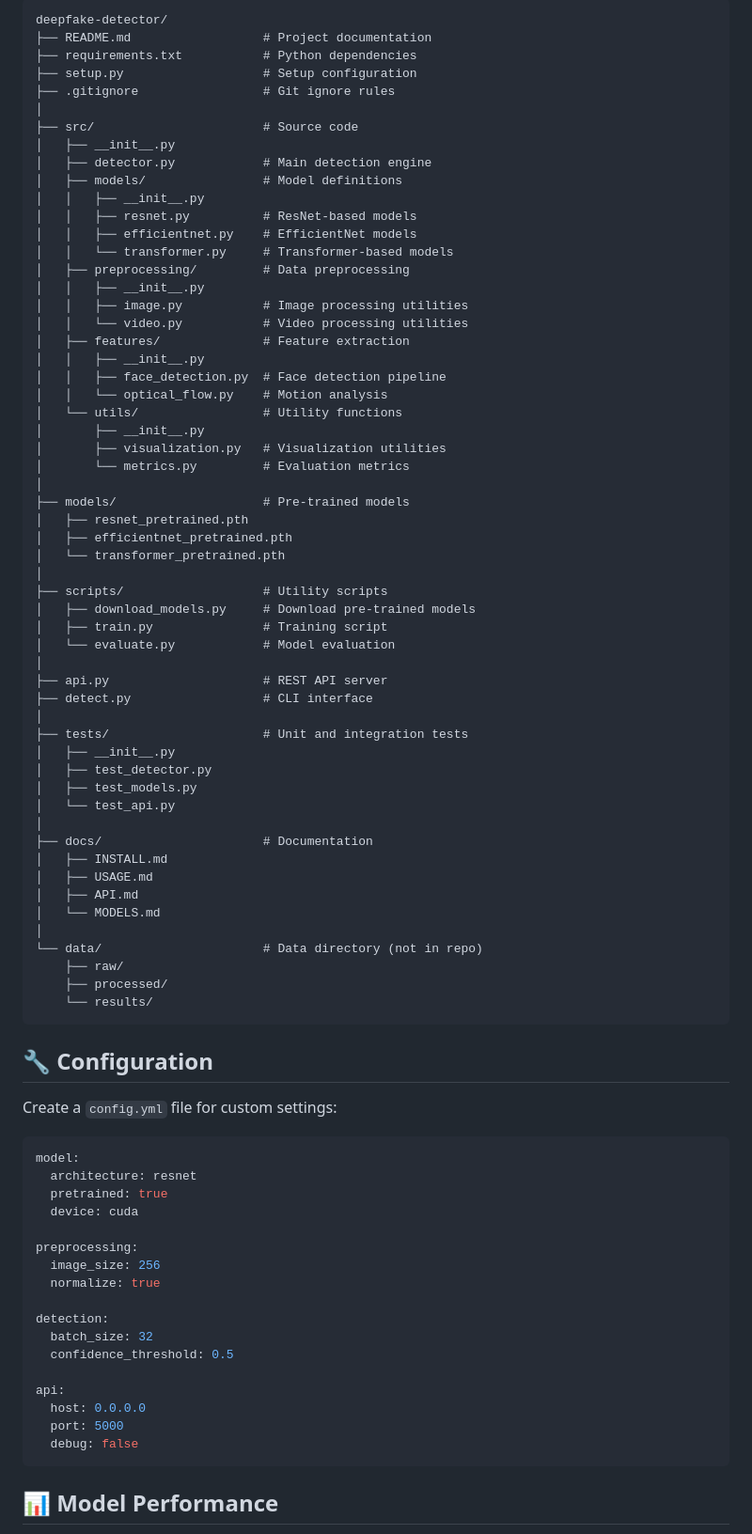
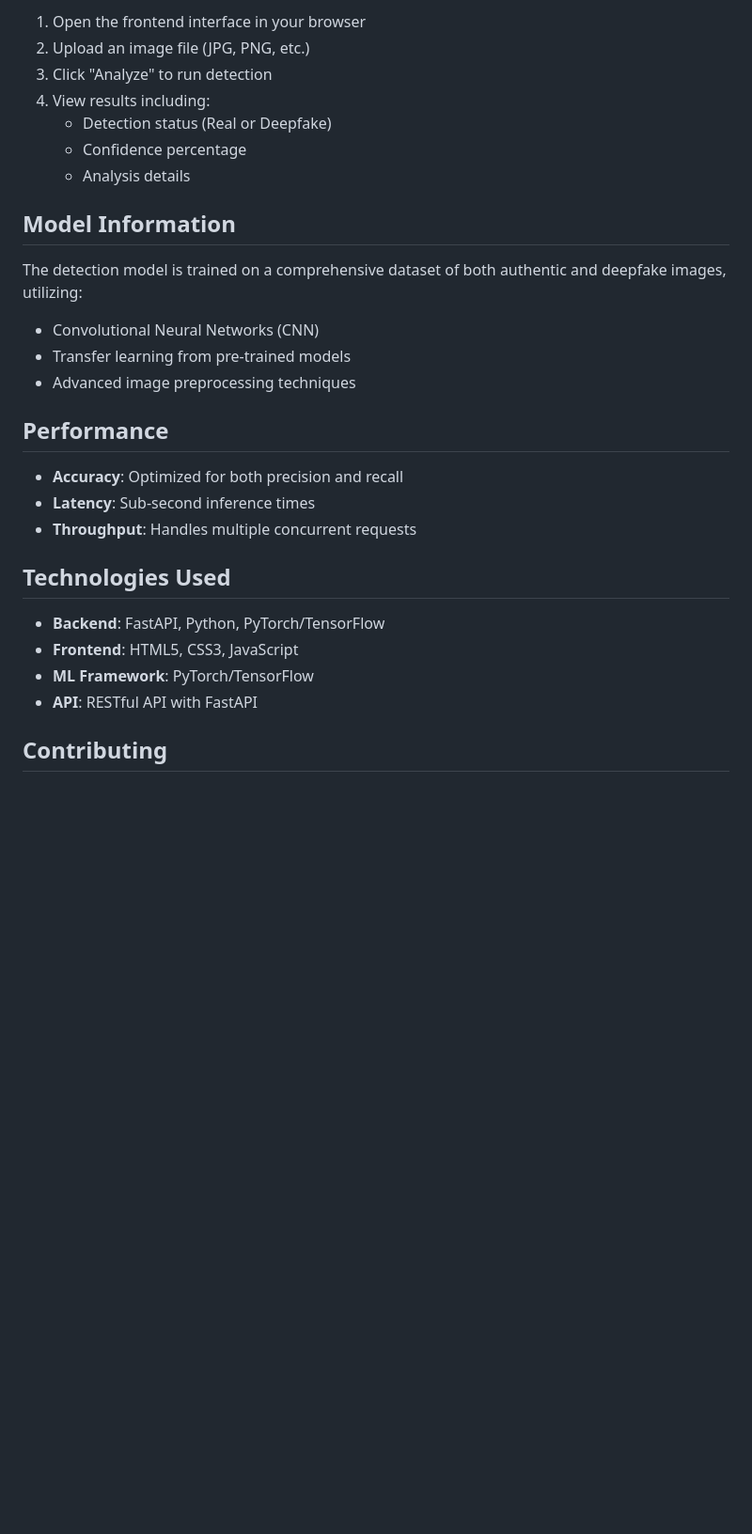
Before and after one commit to Snehallaldas/deepfake-detector, a Markdown page: README.md, the part around one of its changes. Shown at 94% size. GitHub-like rendering; blank space fills up the shorter version.

Commit message:
Update README.md with accurate FastAPI backend and deepfake detector content

````diff
--- a/README.md
+++ b/README.md
@@ -126,86 +105,31 @@ curl -X POST http://localhost:5000/api/detect/batch \
 
-```
-deepfake-detector/
-├── README.md                  # Project documentation
-├── requirements.txt           # Python dependencies
-├── setup.py                   # Setup configuration
-├── .gitignore                 # Git ignore rules
-│
-├── src/                       # Source code
-│   ├── __init__.py
-│   ├── detector.py            # Main detection engine
-│   ├── models/                # Model definitions
-│   │   ├── __init__.py
-│   │   ├── resnet.py          # ResNet-based models
-│   │   ├── efficientnet.py    # EfficientNet models
-│   │   └── transformer.py     # Transformer-based models
-│   ├── preprocessing/         # Data preprocessing
-│   │   ├── __init__.py
-│   │   ├── image.py           # Image processing utilities
-│   │   └── video.py           # Video processing utilities
-│   ├── features/              # Feature extraction
-│   │   ├── __init__.py
-│   │   ├── face_detection.py  # Face detection pipeline
-│   │   └── optical_flow.py    # Motion analysis
-│   └── utils/                 # Utility functions
-│       ├── __init__.py
-│       ├── visualization.py   # Visualization utilities
-│       └── metrics.py         # Evaluation metrics
-│
-├── models/                    # Pre-trained models
-│   ├── resnet_pretrained.pth
-│   ├── efficientnet_pretrained.pth
-│   └── transformer_pretrained.pth
-│
-├── scripts/                   # Utility scripts
-│   ├── download_models.py     # Download pre-trained models
-│   ├── train.py               # Training script
-│   └── evaluate.py            # Model evaluation
-│
-├── api.py                     # REST API server
-├── detect.py                  # CLI interface
-│
-├── tests/                     # Unit and integration tests
-│   ├── __init__.py
-│   ├── test_detector.py
-│   ├── test_models.py
-│   └── test_api.py
-│
-├── docs/                      # Documentation
-│   ├── INSTALL.md
-│   ├── USAGE.md
-│   ├── API.md
-│   └── MODELS.md
-│
-└── data/                      # Data directory (not in repo)
-    ├── raw/
-    ├── processed/
-    └── results/
-```
+1. Open the frontend interface in your browser
+2. Upload an image file (JPG, PNG, etc.)
+3. Click "Analyze" to run detection
+4. View results including:
+   - Detection status (Real or Deepfake)
+   - Confidence percentage
+   - Analysis details
 
-## 🔧 Configuration
+## Model Information
 
-Create a `config.yml` file for custom settings:
+The detection model is trained on a comprehensive dataset of both authentic and deepfake images, utilizing:
+- Convolutional Neural Networks (CNN)
+- Transfer learning from pre-trained models
+- Advanced image preprocessing techniques
 
-```yaml
-model:
-  architecture: resnet
-  pretrained: true
-  device: cuda
+## Performance
 
-preprocessing:
-  image_size: 256
-  normalize: true
+- **Accuracy**: Optimized for both precision and recall
+- **Latency**: Sub-second inference times
+- **Throughput**: Handles multiple concurrent requests
 
-detection:
-  batch_size: 32
-  confidence_threshold: 0.5
+## Technologies Used
 
-api:
-  host: 0.0.0.0
-  port: 5000
-  debug: false
-```
+- **Backend**: FastAPI, Python, PyTorch/TensorFlow
+- **Frontend**: HTML5, CSS3, JavaScript
+- **ML Framework**: PyTorch/TensorFlow
+- **API**: RESTful API with FastAPI
 
-## 📊 Model Performance
+## Contributing
 
````
Also changed, not shown: other parts of README.md (+84 -136 lines).
